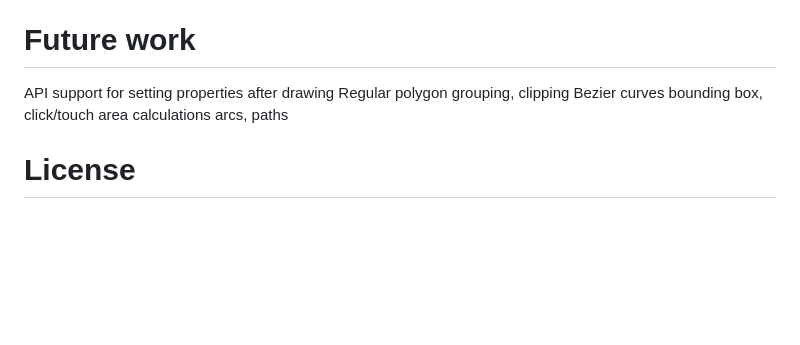
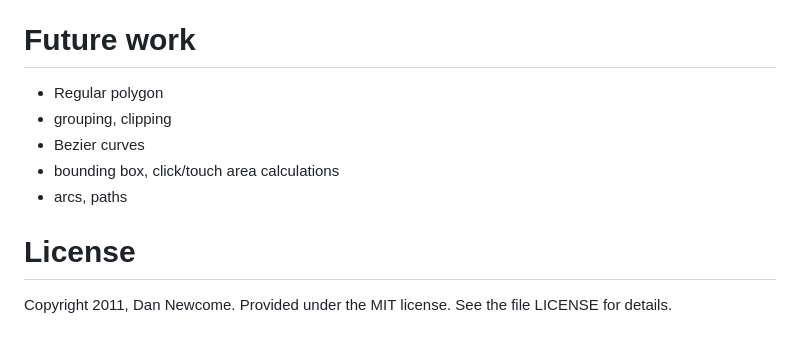
Before and after one commit to dnewcome/Donatello, a Markdown page: Readme.md, the part around the change printed below. GitHub-like rendering; blank space fills up the shorter version.

```diff
--- a/Readme.md
+++ b/Readme.md
@@ -86,11 +117,12 @@ want to be too dogmatic. I'm still thinking about making the interface more CSS-
 
 # Future work
 
-API support for setting properties after drawing
-Regular polygon
-grouping, clipping
-Bezier curves
-bounding box, click/touch area calculations
-arcs, paths
+- Regular polygon
+- grouping, clipping
+- Bezier curves
+- bounding box, click/touch area calculations
+- arcs, paths
 
 # License
+
+Copyright 2011, Dan Newcome. Provided under the MIT license. See the file LICENSE for details.
```
Also changed, not shown: other parts of Readme.md (+40 -9 lines), samples/clock.png (added).
